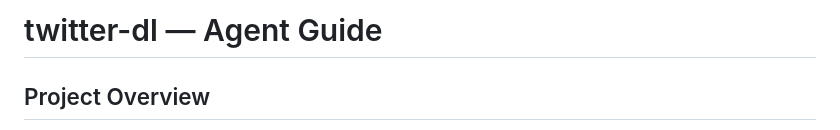
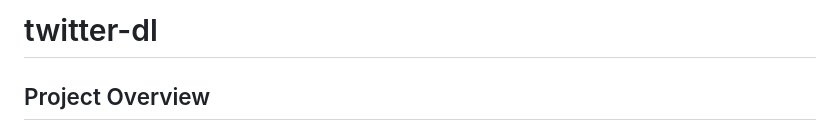
Before and after one commit to ItsNasher/twitter-dl, a Markdown page: AGENTS.md, the part around the change. GitHub-like rendering.

```diff
--- a/AGENTS.md
+++ b/AGENTS.md
@@ -1,4 +1,4 @@
-# twitter-dl — Agent Guide
+# twitter-dl
 
 ## Project Overview
 A Twitter/X video downloader with a plain HTML/CSS/JS frontend and a Rust (Axum) backend.
```
